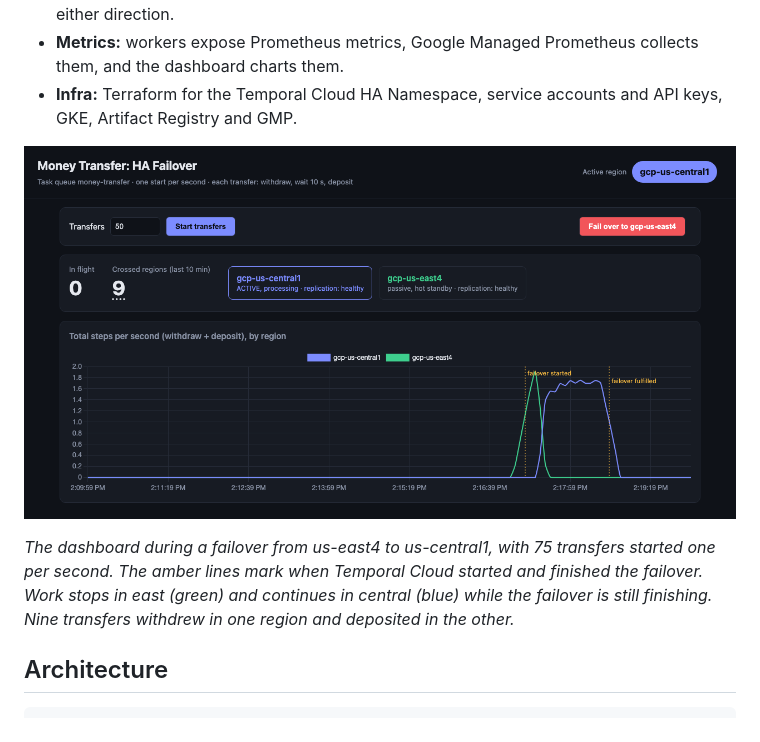
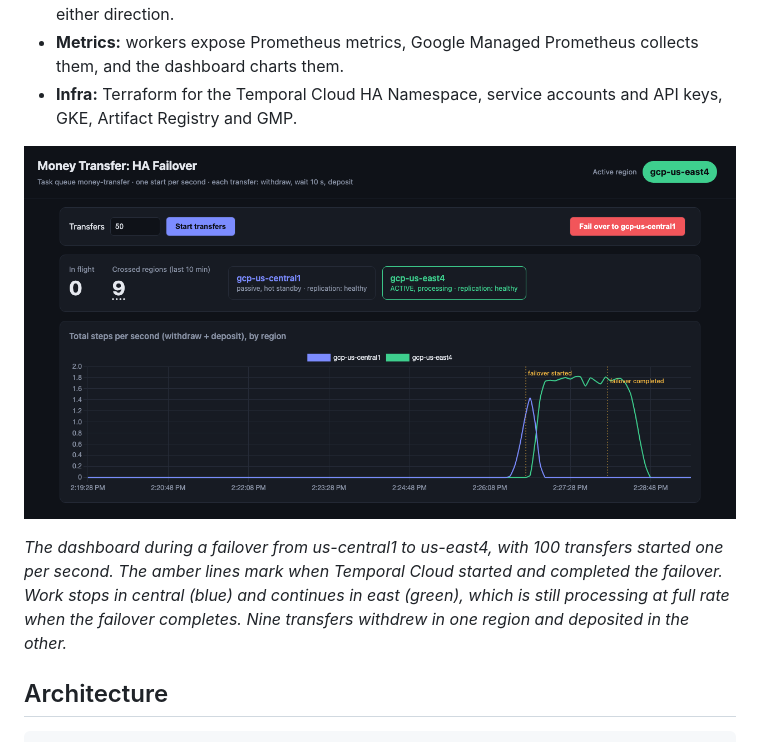
Before and after one commit to anthonywittig/temporal-money-transfer-ha-demo, a Markdown page: README.md, the part around one of its changes. GitHub-like rendering; pictures changed too: docs/images/dashboard-failover.png.

Commit message:
README: retake the screenshot with 100 transfers and the "failover completed" label
Co-Authored-By: Claude Opus 5.5 <noreply@anthropic.com>

```diff
--- a/README.md
+++ b/README.md
@@ -12,5 +12,5 @@ Money transfers that keep running while a **Temporal Cloud** Namespace fails ove
 
-*The dashboard during a failover from us-east4 to us-central1, with 75 transfers started one per second. The amber lines mark when Temporal Cloud started and finished the failover. Work stops in east (green) and continues in central (blue) while the failover is still finishing. Nine transfers withdrew in one region and deposited in the other.*
+*The dashboard during a failover from us-central1 to us-east4, with 100 transfers started one per second. The amber lines mark when Temporal Cloud started and completed the failover. Work stops in central (blue) and continues in east (green), which is still processing at full rate when the failover completes. Nine transfers withdrew in one region and deposited in the other.*
 
 ## Architecture
 
```
Also changed, not shown: other parts of README.md (+1 -1 lines).
